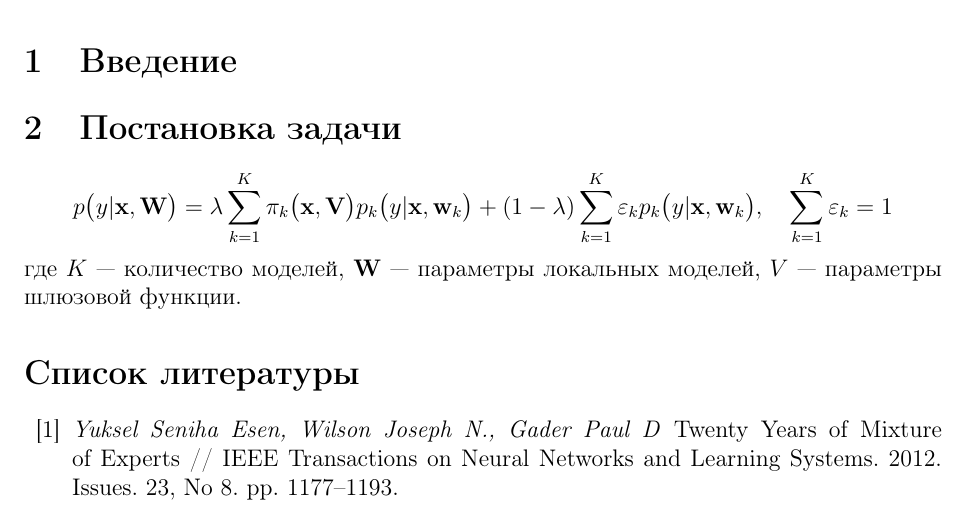
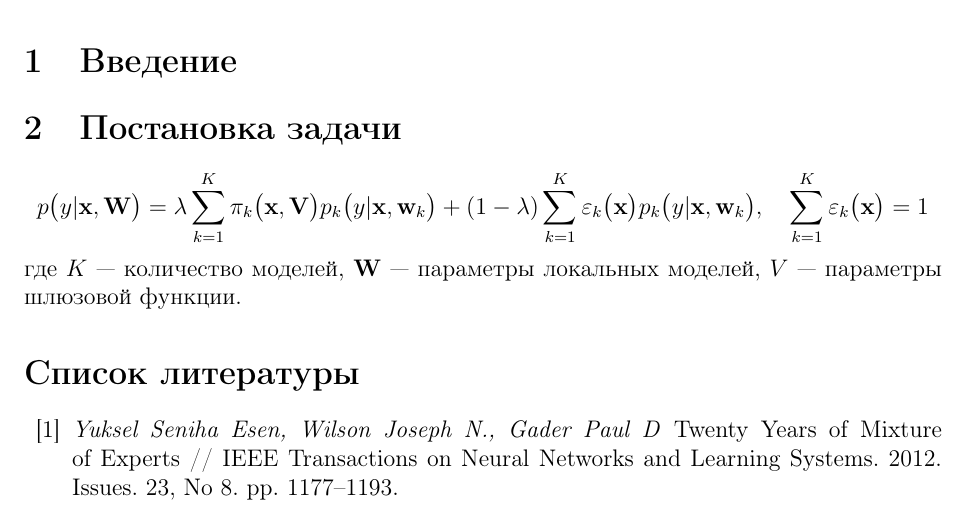
Before and after one commit to andriygav/ExpertLearning, a LaTeX document (paper/Grabovoy2019ExpertLearningGatePrior.tex): part of the page, cut so that both start at the same text. Compiled offline with pdfLaTeX.

Commit message:
add explanation for TO DO

```diff
--- a/paper/Grabovoy2019ExpertLearningGatePrior.tex
+++ b/paper/Grabovoy2019ExpertLearningGatePrior.tex
@@ -62,7 +62,7 @@
 \[
 \label{eq:st:6}
 \begin{aligned}
-p\bigr(y|\textbf{x}, \textbf{W}\bigr)=\lambda\sum_{k=1}^{K}\pi_{k}\bigr(\textbf{x}, \textbf{V}\bigr)p_k\bigr(y|\textbf{x}, \textbf{w}_k\bigr)+\left(1-\lambda\right)\sum_{k=1}^{K}\varepsilon_{k}p_k\bigr(y|\textbf{x}, \textbf{w}_k\bigr), \quad \sum_{k=1}^{K}\varepsilon_k=1
+p\bigr(y|\textbf{x}, \textbf{W}\bigr)=\lambda\sum_{k=1}^{K}\pi_{k}\bigr(\textbf{x}, \textbf{V}\bigr)p_k\bigr(y|\textbf{x}, \textbf{w}_k\bigr)+\left(1-\lambda\right)\sum_{k=1}^{K}\varepsilon_{k}\bigr(\textbf{x}\bigr)p_k\bigr(y|\textbf{x}, \textbf{w}_k\bigr), \quad \sum_{k=1}^{K}\varepsilon_k\bigr(\textbf{x}\bigr)=1
 \end{aligned}
 \]
 где~$K$~--- количество моделей,~$\textbf{W}$~--- параметры локальных моделей,~$V$~--- параметры шлюзовой функции.
```
Also changed, not shown: explanation/first.JPG (added), paper/Grabovoy2019ExpertLearningGatePrior.pdf, 1 other file.
